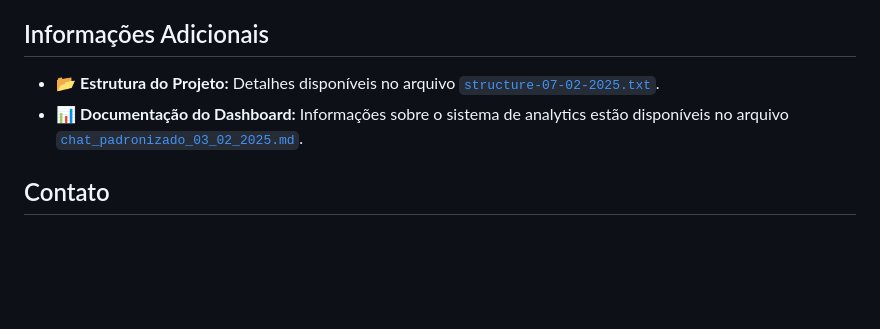
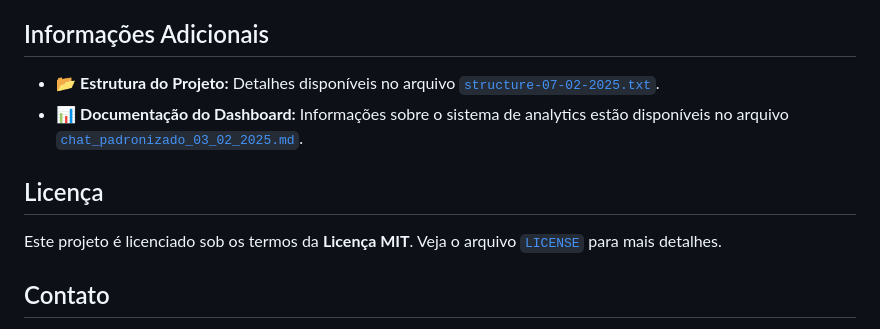
Before and after one commit to cgvargas/bookStore, a Markdown page: README.md, the part around the change. Rendered like a GitHub page; blank space fills up the shorter version.

Commit message:
Update README.md
Adicionada licença MIT

```diff
--- a/README.md
+++ b/README.md
@@ -78,6 +78,10 @@ A monetização do aplicativo será realizada por meio de diversas estratégias,
 - 📂 **Estrutura do Projeto:** Detalhes disponíveis no arquivo [`structure-07-02-2025.txt`](./structure-07-02-2025.txt).
 - 📊 **Documentação do Dashboard:** Informações sobre o sistema de analytics estão disponíveis no arquivo [`chat_padronizado_03_02_2025.md`](./chat_padronizado_03_02_2025.md).
 
+## Licença
+
+Este projeto é licenciado sob os termos da **Licença MIT**. Veja o arquivo [`LICENSE`](./LICENSE) para mais detalhes.
+
 ## Contato
 
 - **Desenvolvedor:** CG BookStore Team
```
